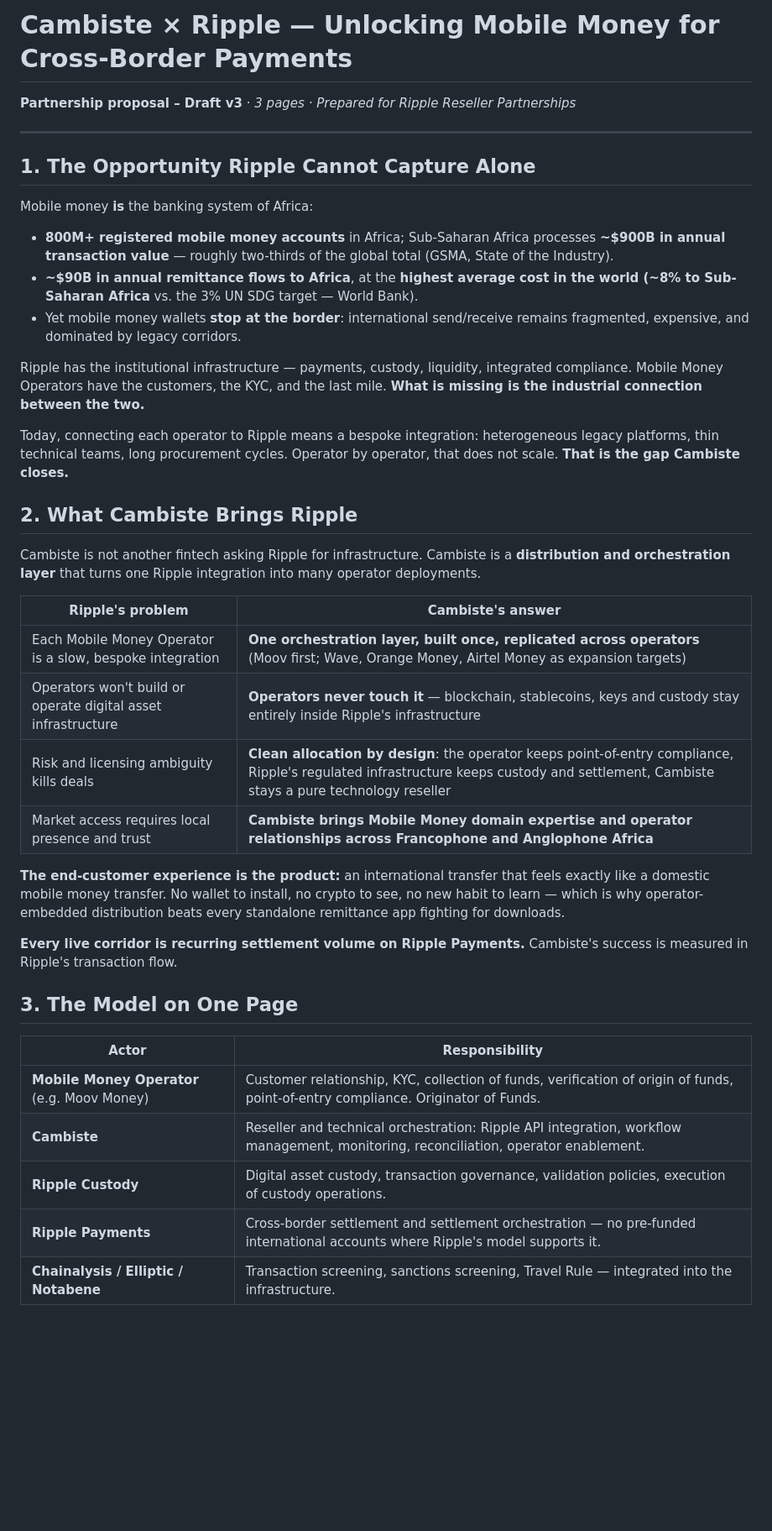
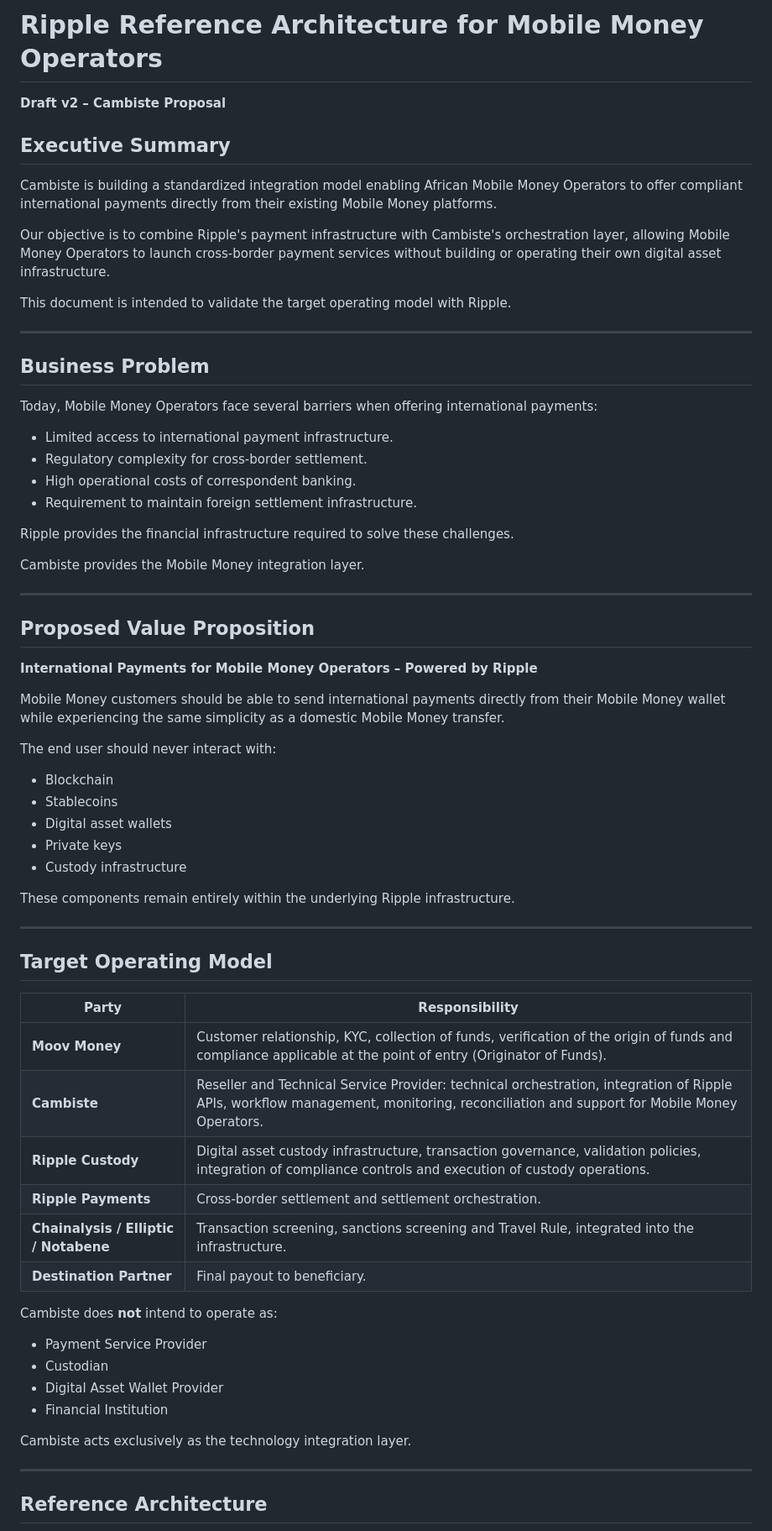
Before and after one commit to TotheLeffe/print-function-file-argument, a Markdown page: ripple-mobile-money-reference-architecture.md, the part around one of its changes. Shown at 84% size. Drawn GitHub-style; blank space fills up the shorter version.

````diff
--- a/ripple-mobile-money-reference-architecture.md
+++ b/ripple-mobile-money-reference-architecture.md
@@ -1,44 +1,72 @@
-# Cambiste × Ripple — Unlocking Mobile Money for Cross-Border Payments
+# Ripple Reference Architecture for Mobile Money Operators
 
-**Partnership proposal – Draft v3** · *3 pages · Prepared for Ripple Reseller Partnerships*
+**Draft v2 – Cambiste Proposal**
+
+## Executive Summary
+
+Cambiste is building a standardized integration model enabling African Mobile Money Operators to offer compliant international payments directly from their existing Mobile Money platforms.
+
+Our objective is to combine Ripple's payment infrastructure with Cambiste's orchestration layer, allowing Mobile Money Operators to launch cross-border payment services without building or operating their own digital asset infrastructure.
+
+This document is intended to validate the target operating model with Ripple.
 
 ---
 
-## 1. The Opportunity Ripple Cannot Capture Alone
+## Business Problem
 
-Mobile money **is** the banking system of Africa:
+Today, Mobile Money Operators face several barriers when offering international payments:
 
-- **800M+ registered mobile money accounts** in Africa; Sub-Saharan Africa processes **~$900B in annual transaction value** — roughly two-thirds of the global total (GSMA, State of the Industry).
-- **~$90B in annual remittance flows to Africa**, at the **highest average cost in the world (~8% to Sub-Saharan Africa** vs. the 3% UN SDG target — World Bank).
-- Yet mobile money wallets **stop at the border**: international send/receive remains fragmented, expensive, and dominated by legacy corridors.
+- Limited access to international payment infrastructure.
+- Regulatory complexity for cross-border settlement.
+- High operational costs of correspondent banking.
+- Requirement to maintain foreign settlement infrastructure.
 
-Ripple has the institutional infrastructure — payments, custody, liquidity, integrated compliance. Mobile Money Operators have the customers, the KYC, and the last mile. **What is missing is the industrial connection between the two.**
+Ripple provides the financial infrastructure required to solve these challenges.
 
-Today, connecting each operator to Ripple means a bespoke integration: heterogeneous legacy platforms, thin technical teams, long procurement cycles. Operator by operator, that does not scale. **That is the gap Cambiste closes.**
+Cambiste provides the Mobile Money integration layer.
 
-## 2. What Cambiste Brings Ripple
+---
 
-Cambiste is not another fintech asking Ripple for infrastructure. Cambiste is a **distribution and orchestration layer** that turns one Ripple integration into many operator deployments.
+## Proposed Value Proposition
 
-| Ripple's problem | Cambiste's answer |
+**International Payments for Mobile Money Operators – Powered by Ripple**
+
+Mobile Money customers should be able to send international payments directly from their Mobile Money wallet while experiencing the same simplicity as a domestic Mobile Money transfer.
+
+The end user should never interact with:
+
+- Blockchain
+- Stablecoins
+- Digital asset wallets
+- Private keys
+- Custody infrastructure
+
+These components remain entirely within the underlying Ripple infrastructure.
+
+---
+
+## Target Operating Model
+
+| Party | Responsibility |
 | --- | --- |
-| Each Mobile Money Operator is a slow, bespoke integration | **One orchestration layer, built once, replicated across operators** (Moov first; Wave, Orange Money, Airtel Money as expansion targets) |
-| Operators won't build or operate digital asset infrastructure | **Operators never touch it** — blockchain, stablecoins, keys and custody stay entirely inside Ripple's infrastructure |
-| Risk and licensing ambiguity kills deals | **Clean allocation by design**: the operator keeps point-of-entry compliance, Ripple's regulated infrastructure keeps custody and settlement, Cambiste stays a pure technology reseller |
-| Market access requires local presence and trust | **Cambiste brings Mobile Money domain expertise and operator relationships across Francophone and Anglophone Africa** |
+| **Moov Money** | Customer relationship, KYC, collection of funds, verification of the origin of funds and compliance applicable at the point of entry (Originator of Funds). |
+| **Cambiste** | Reseller and Technical Service Provider: technical orchestration, integration of Ripple APIs, workflow management, monitoring, reconciliation and support for Mobile Money Operators. |
+| **Ripple Custody** | Digital asset custody infrastructure, transaction governance, validation policies, integration of compliance controls and execution of custody operations. |
+| **Ripple Payments** | Cross-border settlement and settlement orchestration. |
+| **Chainalysis / Elliptic / Notabene** | Transaction screening, sanctions screening and Travel Rule, integrated into the infrastructure. |
+| **Destination Partner** | Final payout to beneficiary. |
 
-**The end-customer experience is the product:** an international transfer that feels exactly like a domestic mobile money transfer. No wallet to install, no crypto to see, no new habit to learn — which is why operator-embedded distribution beats every standalone remittance app fighting for downloads.
+Cambiste does **not** intend to operate as:
 
-**Every live corridor is recurring settlement volume on Ripple Payments.** Cambiste's success is measured in Ripple's transaction flow.
+- Payment Service Provider
+- Custodian
+- Digital Asset Wallet Provider
+- Financial Institution
 
-## 3. The Model on One Page
+Cambiste acts exclusively as the technology integration layer.
 
-| Actor | Responsibility |
-| --- | --- |
-| **Mobile Money Operator** (e.g. Moov Money) | Customer relationship, KYC, collection of funds, verification of origin of funds, point-of-entry compliance. Originator of Funds. |
-| **Cambiste** | Reseller and technical orchestration: Ripple API integration, workflow management, monitoring, reconciliation, operator enablement. |
-| **Ripple Custody** | Digital asset custody, transaction governance, validation policies, execution of custody operations. |
-| **Ripple Payments** | Cross-border settlement and settlement orchestration — no pre-funded international accounts where Ripple's model supports it. |
-| **Chainalysis / Elliptic / Notabene** | Transaction screening, sanctions screening, Travel Rule — integrated into the infrastructure. |
+---
+
+## Reference Architecture
 
 ```mermaid
````
Also changed, not shown: other parts of ripple-mobile-money-reference-architecture.md (+43 -22 lines).
